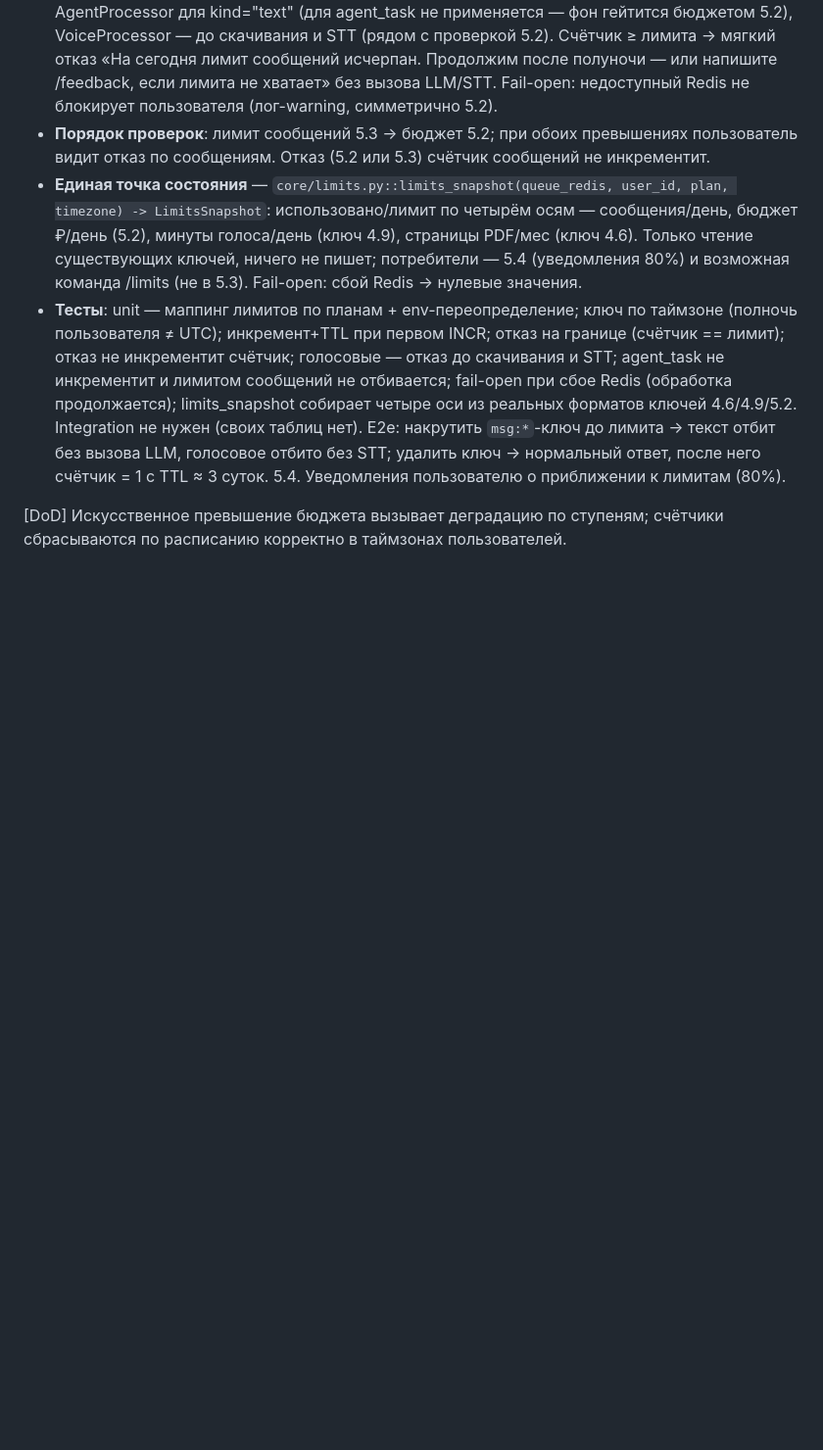
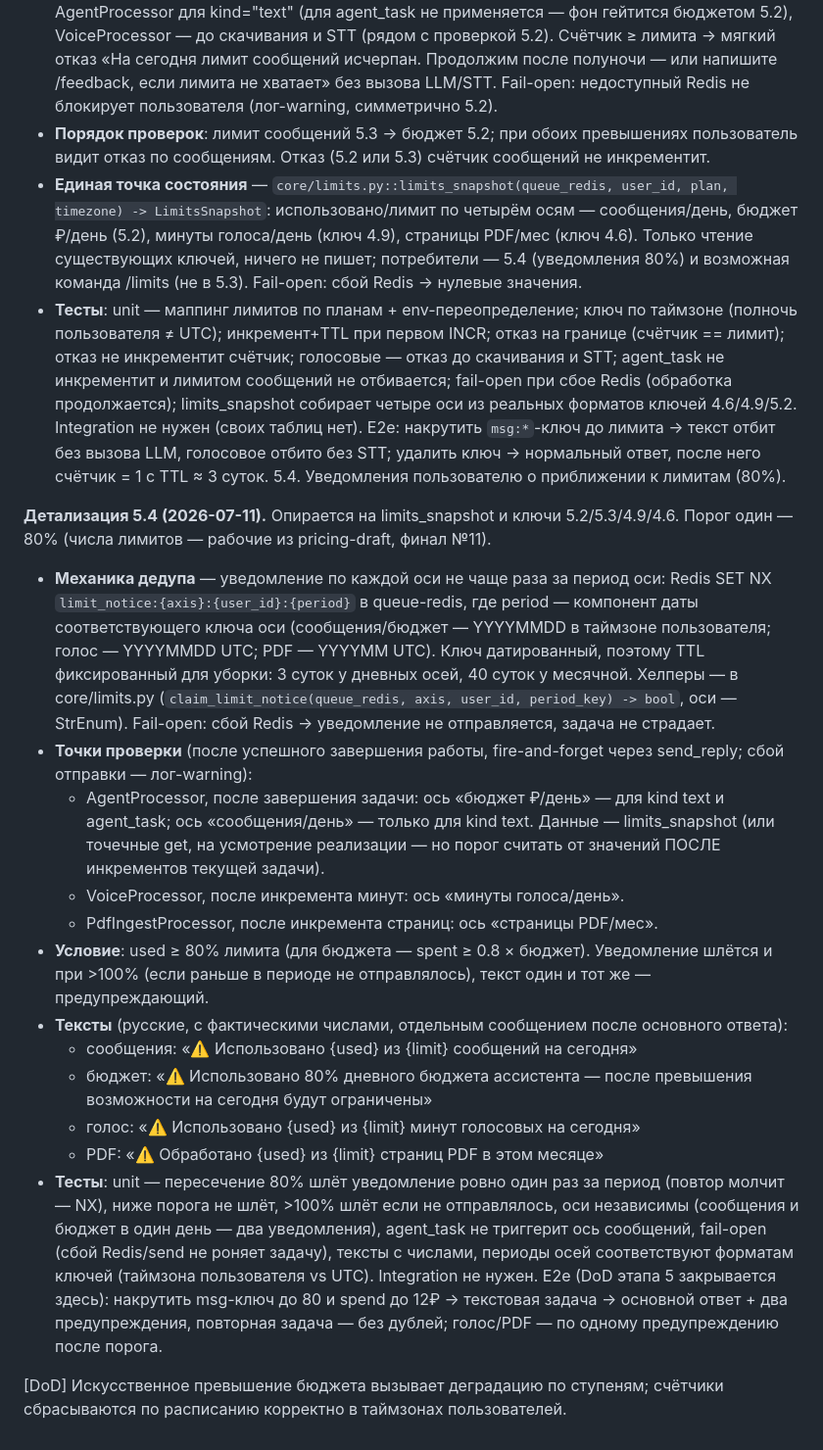
Before and after one commit to rassadin11/vaka-assistant-v2, a Markdown page: plan/stage-5.md, the part around the change. Shown at 98% size. GitHub-like rendering; blank space fills up the shorter version.

Commit message:
Plan: detail 5.4 (80% limit notices per axis with NX dedup)
Co-Authored-By: Claude Fable 5 <noreply@anthropic.com>

```diff
--- a/plan/stage-5.md
+++ b/plan/stage-5.md
@@ -38,4 +38,19 @@
 - **Тесты**: unit — маппинг лимитов по планам + env-переопределение; ключ по таймзоне (полночь пользователя ≠ UTC); инкремент+TTL при первом INCR; отказ на границе (счётчик == лимит); отказ не инкрементит счётчик; голосовые — отказ до скачивания и STT; agent_task не инкрементит и лимитом сообщений не отбивается; fail-open при сбое Redis (обработка продолжается); limits_snapshot собирает четыре оси из реальных форматов ключей 4.6/4.9/5.2. Integration не нужен (своих таблиц нет). E2e: накрутить `msg:*`-ключ до лимита → текст отбит без вызова LLM, голосовое отбито без STT; удалить ключ → нормальный ответ, после него счётчик = 1 с TTL ≈ 3 суток.
 5.4. Уведомления пользователю о приближении к лимитам (80%).
 
+**Детализация 5.4 (2026-07-11).** Опирается на limits_snapshot и ключи 5.2/5.3/4.9/4.6. Порог один — 80% (числа лимитов — рабочие из pricing-draft, финал №11).
+
+- **Механика дедупа** — уведомление по каждой оси не чаще раза за период оси: Redis SET NX `limit_notice:{axis}:{user_id}:{period}` в queue-redis, где period — компонент даты соответствующего ключа оси (сообщения/бюджет — YYYYMMDD в таймзоне пользователя; голос — YYYYMMDD UTC; PDF — YYYYMM UTC). Ключ датированный, поэтому TTL фиксированный для уборки: 3 суток у дневных осей, 40 суток у месячной. Хелперы — в core/limits.py (`claim_limit_notice(queue_redis, axis, user_id, period_key) -> bool`, оси — StrEnum). Fail-open: сбой Redis → уведомление не отправляется, задача не страдает.
+- **Точки проверки** (после успешного завершения работы, fire-and-forget через send_reply; сбой отправки — лог-warning):
+  - AgentProcessor, после завершения задачи: ось «бюджет ₽/день» — для kind text и agent_task; ось «сообщения/день» — только для kind text. Данные — limits_snapshot (или точечные get, на усмотрение реализации — но порог считать от значений ПОСЛЕ инкрементов текущей задачи).
+  - VoiceProcessor, после инкремента минут: ось «минуты голоса/день».
+  - PdfIngestProcessor, после инкремента страниц: ось «страницы PDF/мес».
+- **Условие**: used ≥ 80% лимита (для бюджета — spent ≥ 0.8 × бюджет). Уведомление шлётся и при >100% (если раньше в периоде не отправлялось), текст один и тот же — предупреждающий.
+- **Тексты** (русские, с фактическими числами, отдельным сообщением после основного ответа):
+  - сообщения: «⚠️ Использовано {used} из {limit} сообщений на сегодня»
+  - бюджет: «⚠️ Использовано 80% дневного бюджета ассистента — после превышения возможности на сегодня будут ограничены»
+  - голос: «⚠️ Использовано {used} из {limit} минут голосовых на сегодня»
+  - PDF: «⚠️ Обработано {used} из {limit} страниц PDF в этом месяце»
+- **Тесты**: unit — пересечение 80% шлёт уведомление ровно один раз за период (повтор молчит — NX), ниже порога не шлёт, >100% шлёт если не отправлялось, оси независимы (сообщения и бюджет в один день — два уведомления), agent_task не триггерит ось сообщений, fail-open (сбой Redis/send не роняет задачу), тексты с числами, периоды осей соответствуют форматам ключей (таймзона пользователя vs UTC). Integration не нужен. E2e (DoD этапа 5 закрывается здесь): накрутить msg-ключ до 80 и spend до 12₽ → текстовая задача → основной ответ + два предупреждения, повторная задача — без дублей; голос/PDF — по одному предупреждению после порога.
+
 [DoD] Искусственное превышение бюджета вызывает деградацию по ступеням; счётчики сбрасываются по расписанию корректно в таймзонах пользователей.
```
